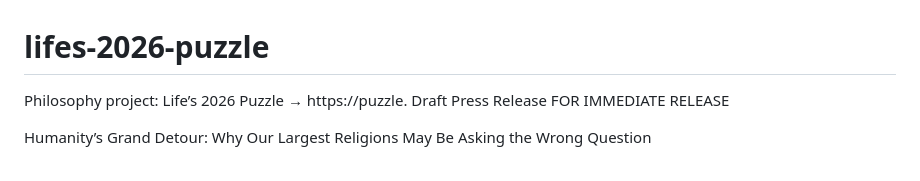
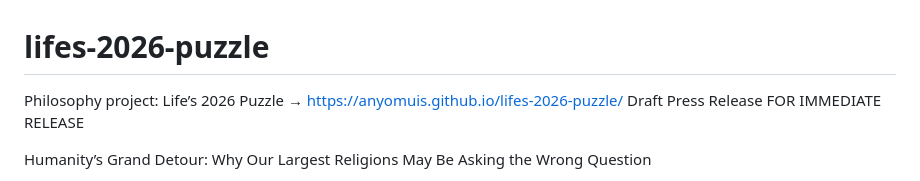
Before and after one commit to anyomuis/lifes-2026-puzzle, a Markdown page: README.md, the part around the change. Rendered like a GitHub page.

Commit message:
Update README.md
link/edit

```diff
--- a/README.md
+++ b/README.md
@@ -1,5 +1,5 @@
 # lifes-2026-puzzle
-Philosophy project: Life’s 2026 Puzzle → https://puzzle.
+Philosophy project: Life’s 2026 Puzzle → https://anyomuis.github.io/lifes-2026-puzzle/
 Draft Press Release
 FOR IMMEDIATE RELEASE
 
```
